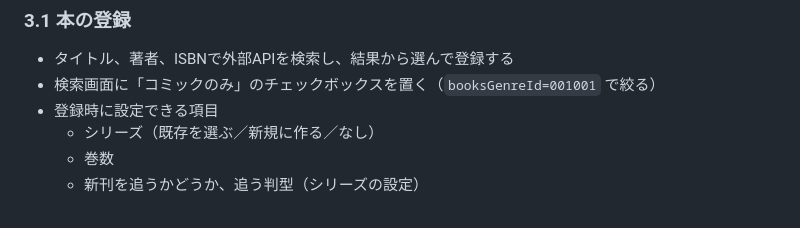
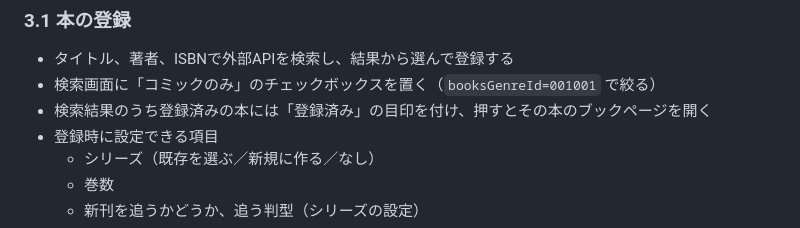
Before and after one commit to ojas3751/book-tracker, a Markdown page: docs/requirements.md, the part around the change. Drawn GitHub-style.

Commit message:
docs: 登録済みの本が検索結果に出たときの扱いを決める

```diff
--- a/docs/requirements.md
+++ b/docs/requirements.md
@@ -95,6 +95,7 @@
 ### 3.1 本の登録
 - タイトル、著者、ISBNで外部APIを検索し、結果から選んで登録する
 - 検索画面に「コミックのみ」のチェックボックスを置く（`booksGenreId=001001` で絞る）
+- 検索結果のうち登録済みの本には「登録済み」の目印を付け、押すとその本のブックページを開く
 - 登録時に設定できる項目
   - シリーズ（既存を選ぶ／新規に作る／なし）
   - 巻数
```
